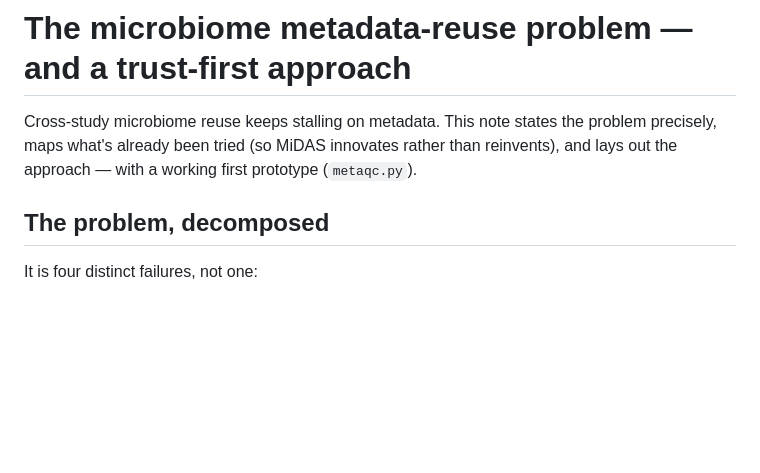
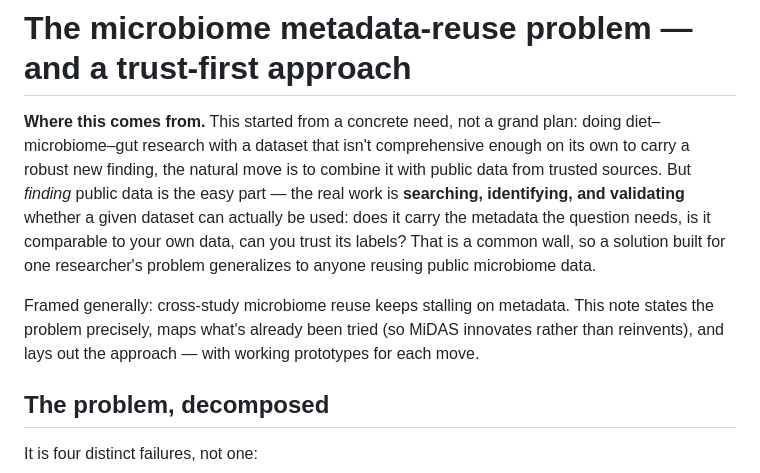
Before and after one commit to jyu9675/midas, a Markdown page: docs/metadata-reuse.md, the part around the change. Drawn GitHub-style; blank space fills up the shorter version.

Commit message:
metadata-reuse doc: lead with the concrete motivation (my own data gap)
Reframe the discussion to start from the real need — augmenting one's own
diet-microbiome-gut dataset (not comprehensive enough alone) with trusted public
data, where searching / identifying / validating usable datasets is the wall —
a common challenge, so a solution built for one researcher generalizes. The
general problem framing then follows.

Co-Authored-By: Claude Opus 4.8 <noreply@anthropic.com>

```diff
--- a/docs/metadata-reuse.md
+++ b/docs/metadata-reuse.md
@@ -1,8 +1,16 @@
 # The microbiome metadata-reuse problem — and a trust-first approach
 
-Cross-study microbiome reuse keeps stalling on metadata. This note states the problem precisely, maps
-what's already been tried (so MiDAS innovates rather than reinvents), and lays out the approach — with a
-working first prototype (`metaqc.py`).
+**Where this comes from.** This started from a concrete need, not a grand plan: doing diet–microbiome–gut
+research with a dataset that isn't comprehensive enough on its own to carry a robust new finding, the
+natural move is to combine it with public data from trusted sources. But *finding* public data is the easy
+part — the real work is **searching, identifying, and validating** whether a given dataset can actually be
+used: does it carry the metadata the question needs, is it comparable to your own data, can you trust its
+labels? That is a common wall, so a solution built for one researcher's problem generalizes to anyone
+reusing public microbiome data.
+
+Framed generally: cross-study microbiome reuse keeps stalling on metadata. This note states the problem
+precisely, maps what's already been tried (so MiDAS innovates rather than reinvents), and lays out the
+approach — with working prototypes for each move.
 
 ## The problem, decomposed
 
```
